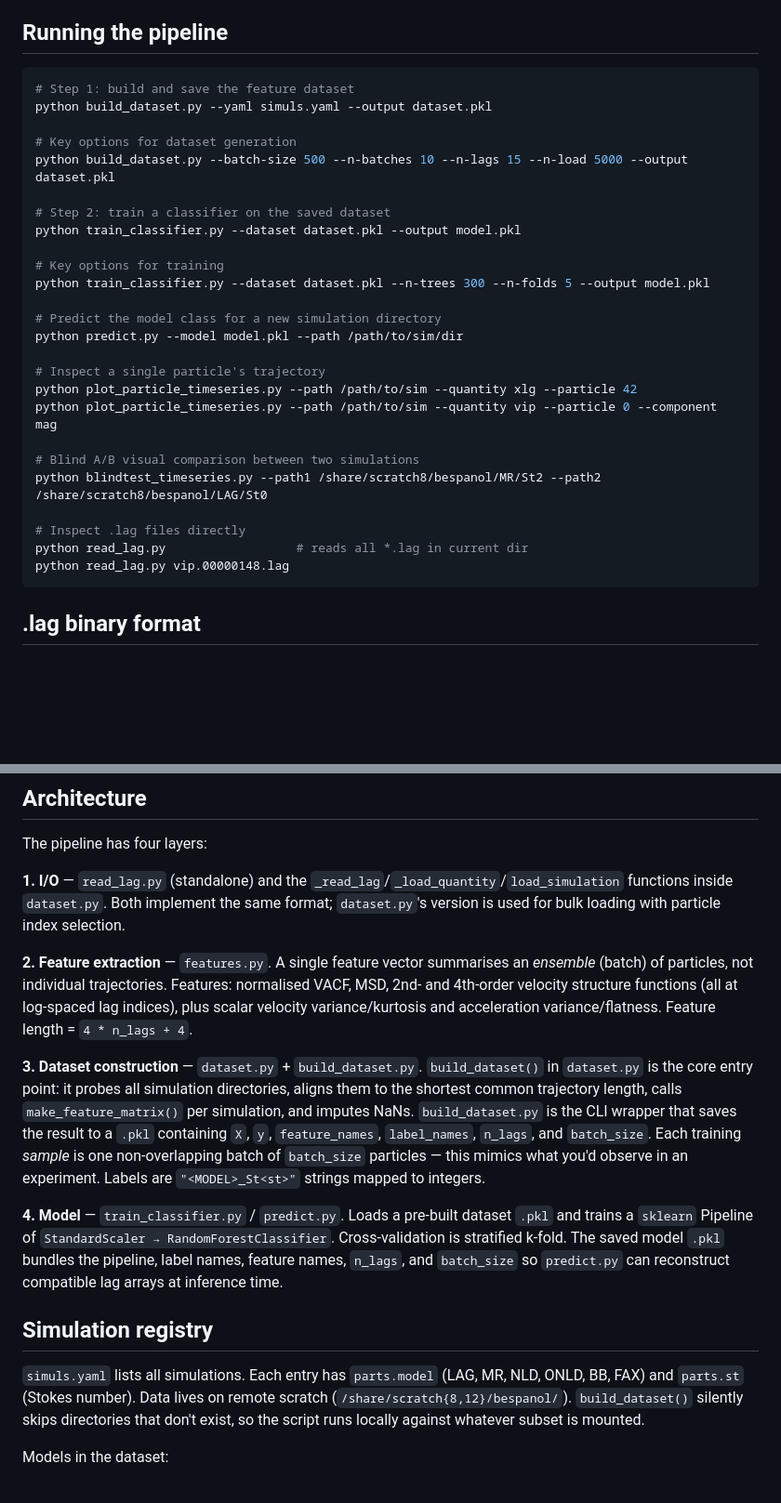
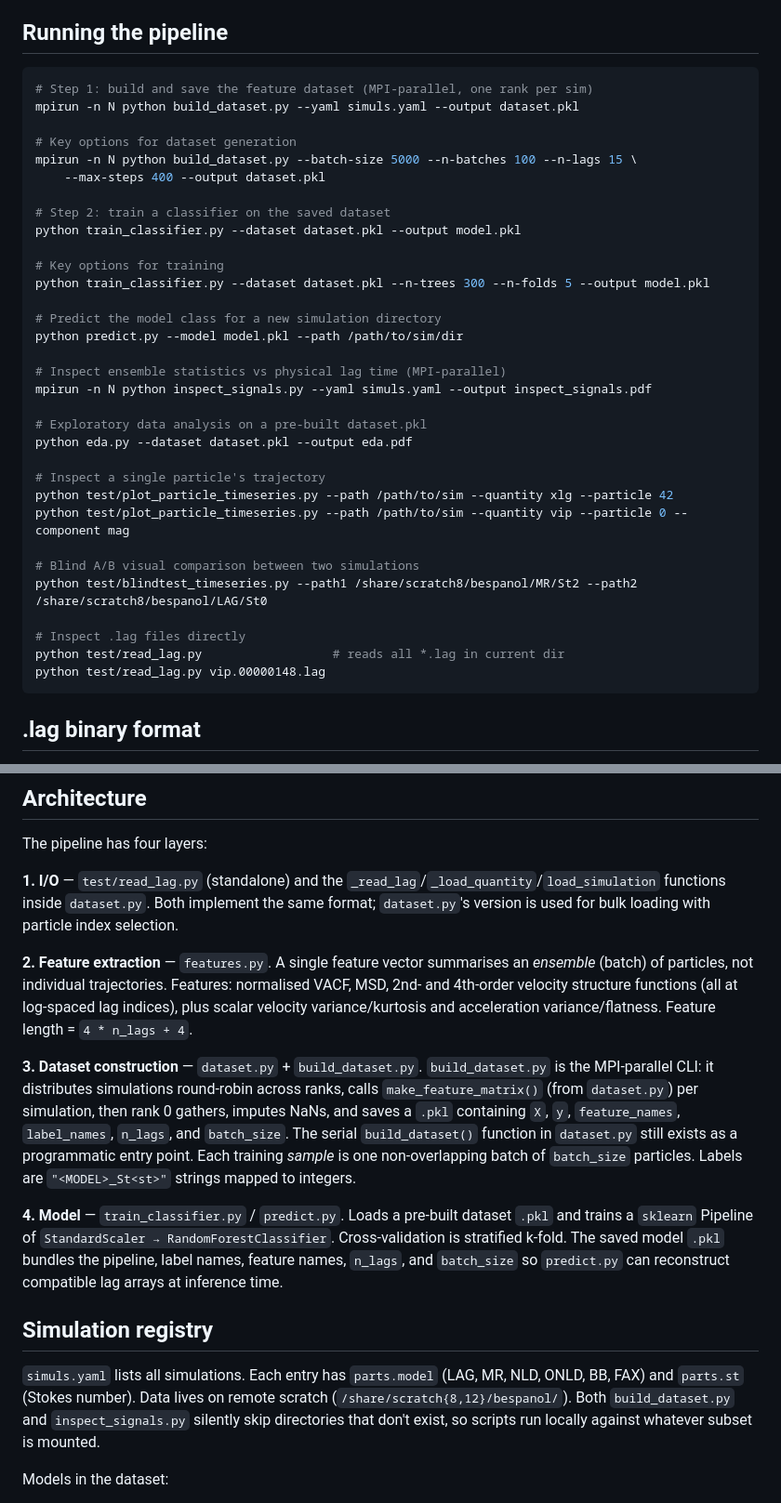
Before and after one commit to PatricioClark/particle_identification, a Markdown page: CLAUDE.md, 2 parts joined by grey strips. Shown at 93% size. Drawn GitHub-style; blank space fills up the shorter version.

````diff
--- a/CLAUDE.md
+++ b/CLAUDE.md
@@ -11,11 +11,12 @@ The GHOST simulator lives at `/home/clark/repos/GHOST`. Reference `.lag` files f
 ## Running the pipeline
 
 ```bash
-# Step 1: build and save the feature dataset
-python build_dataset.py --yaml simuls.yaml --output dataset.pkl
+# Step 1: build and save the feature dataset (MPI-parallel, one rank per sim)
+mpirun -n N python build_dataset.py --yaml simuls.yaml --output dataset.pkl
 
 # Key options for dataset generation
-python build_dataset.py --batch-size 500 --n-batches 10 --n-lags 15 --n-load 5000 --output dataset.pkl
+mpirun -n N python build_dataset.py --batch-size 5000 --n-batches 100 --n-lags 15 \
+    --max-steps 400 --output dataset.pkl
 
 # Step 2: train a classifier on the saved dataset
 python train_classifier.py --dataset dataset.pkl --output model.pkl
@@ -26,16 +27,22 @@ python train_classifier.py --dataset dataset.pkl --n-trees 300 --n-folds 5 --out
 # Predict the model class for a new simulation directory
 python predict.py --model model.pkl --path /path/to/sim/dir
 
+# Inspect ensemble statistics vs physical lag time (MPI-parallel)
+mpirun -n N python inspect_signals.py --yaml simuls.yaml --output inspect_signals.pdf
+
+# Exploratory data analysis on a pre-built dataset.pkl
+python eda.py --dataset dataset.pkl --output eda.pdf
+
 # Inspect a single particle's trajectory
-python plot_particle_timeseries.py --path /path/to/sim --quantity xlg --particle 42
-python plot_particle_timeseries.py --path /path/to/sim --quantity vip --particle 0 --component mag
+python test/plot_particle_timeseries.py --path /path/to/sim --quantity xlg --particle 42
+python test/plot_particle_timeseries.py --path /path/to/sim --quantity vip --particle 0 --component mag
 
 # Blind A/B visual comparison between two simulations
-python blindtest_timeseries.py --path1 /share/scratch8/bespanol/MR/St2 --path2 /share/scratch8/bespanol/LAG/St0
+python test/blindtest_timeseries.py --path1 /share/scratch8/bespanol/MR/St2 --path2 /share/scratch8/bespanol/LAG/St0
 
 # Inspect .lag files directly
-python read_lag.py                  # reads all *.lag in current dir
-python read_lag.py vip.00000148.lag
+python test/read_lag.py                  # reads all *.lag in current dir
+python test/read_lag.py vip.00000148.lag
 ```
 
 ## .lag binary format
@@ -52,17 +59,17 @@ Always read with `dtype=np.float32`. The data block reshapes to `(3, N)` (rows =
 
 The pipeline has four layers:
 
-**1. I/O** — `read_lag.py` (standalone) and the `_read_lag`/`_load_quantity`/`load_simulation` functions inside `dataset.py`. Both implement the same format; `dataset.py`'s version is used for bulk loading with particle index selection.
+**1. I/O** — `test/read_lag.py` (standalone) and the `_read_lag`/`_load_quantity`/`load_simulation` functions inside `dataset.py`. Both implement the same format; `dataset.py`'s version is used for bulk loading with particle index selection.
 
 **2. Feature extraction** — `features.py`. A single feature vector summarises an *ensemble* (batch) of particles, not individual trajectories. Features: normalised VACF, MSD, 2nd- and 4th-order velocity structure functions (all at log-spaced lag indices), plus scalar velocity variance/kurtosis and acceleration variance/flatness. Feature length = `4 * n_lags + 4`.
 
-**3. Dataset construction** — `dataset.py` + `build_dataset.py`. `build_dataset()` in `dataset.py` is the core entry point: it probes all simulation directories, aligns them to the shortest common trajectory length, calls `make_feature_matrix()` per simulation, and imputes NaNs. `build_dataset.py` is the CLI wrapper that saves the result to a `.pkl` containing `X`, `y`, `feature_names`, `label_names`, `n_lags`, and `batch_size`. Each training *sample* is one non-overlapping batch of `batch_size` particles — this mimics what you'd observe in an experiment. Labels are `"<MODEL>_St<st>"` strings mapped to integers.
+**3. Dataset construction** — `dataset.py` + `build_dataset.py`. `build_dataset.py` is the MPI-parallel CLI: it distributes simulations round-robin across ranks, calls `make_feature_matrix()` (from `dataset.py`) per simulation, then rank 0 gathers, imputes NaNs, and saves a `.pkl` containing `X`, `y`, `feature_names`, `label_names`, `n_lags`, and `batch_size`. The serial `build_dataset()` function in `dataset.py` still exists as a programmatic entry point. Each training *sample* is one non-overlapping batch of `batch_size` particles. Labels are `"<MODEL>_St<st>"` strings mapped to integers.
 
 **4. Model** — `train_classifier.py` / `predict.py`. Loads a pre-built dataset `.pkl` and trains a `sklearn` Pipeline of `StandardScaler → RandomForestClassifier`. Cross-validation is stratified k-fold. The saved model `.pkl` bundles the pipeline, label names, feature names, `n_lags`, and `batch_size` so `predict.py` can reconstruct compatible lag arrays at inference time.
 
 ## Simulation registry
 
-`simuls.yaml` lists all simulations. Each entry has `parts.model` (LAG, MR, NLD, ONLD, BB, FAX) and `parts.st` (Stokes number). Data lives on remote scratch (`/share/scratch{8,12}/bespanol/`). `build_dataset()` silently skips directories that don't exist, so the script runs locally against whatever subset is mounted.
+`simuls.yaml` lists all simulations. Each entry has `parts.model` (LAG, MR, NLD, ONLD, BB, FAX) and `parts.st` (Stokes number). Data lives on remote scratch (`/share/scratch{8,12}/bespanol/`). Both `build_dataset.py` and `inspect_signals.py` silently skip directories that don't exist, so scripts run locally against whatever subset is mounted.
 
 Models in the dataset:
 - **LAG** — fluid tracers (St=0)
````
Also changed, not shown: other parts of CLAUDE.md (+3 -1 lines).
